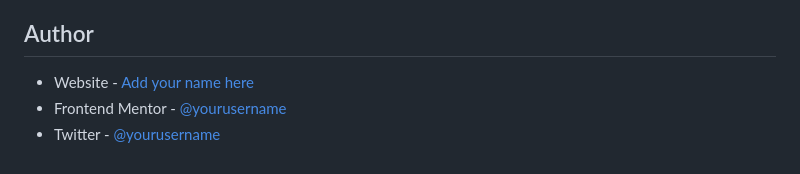
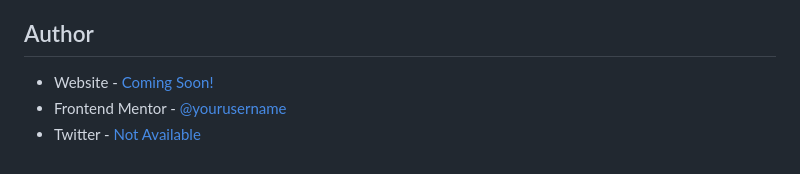
Before and after one commit to abbasikaan/rating-component, a Markdown page: README.md, the part around the change. Drawn GitHub-style.

Commit message:
Add url to the readme.

```diff
--- a/README.md
+++ b/README.md
@@ -211,6 +211,6 @@ By focusing on these areas in my future projects, I'll continue to build on the
 
 ## Author
 
--   Website - [Add your name here](https://www.your-site.com)
+-   Website - [Coming Soon!](https://www.your-site.com)
 -   Frontend Mentor - [@yourusername](https://www.frontendmentor.io/profile/yourusername)
--   Twitter - [@yourusername](https://www.twitter.com/yourusername)
+-   Twitter - [Not Available](https://www.twitter.com/yourusername)
```
